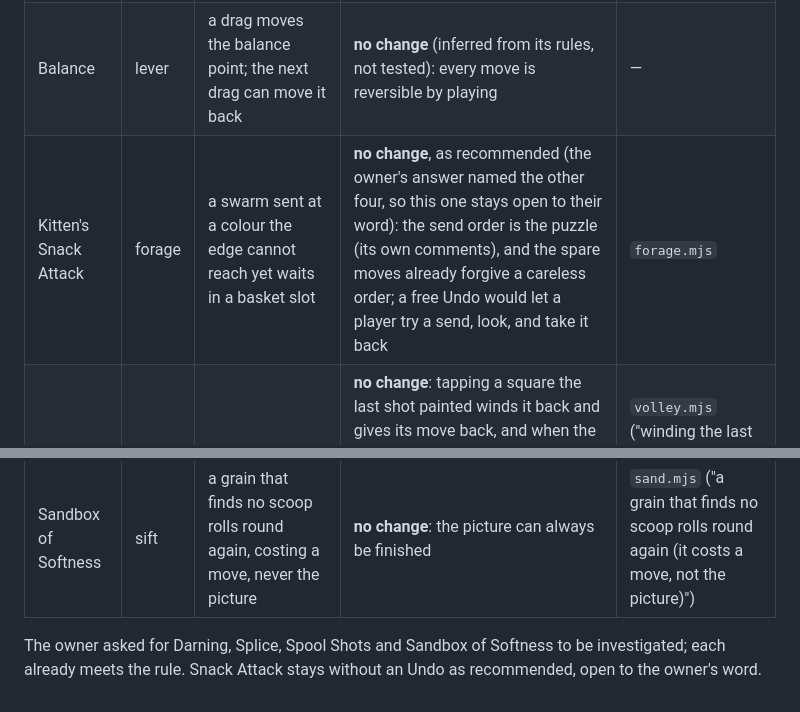
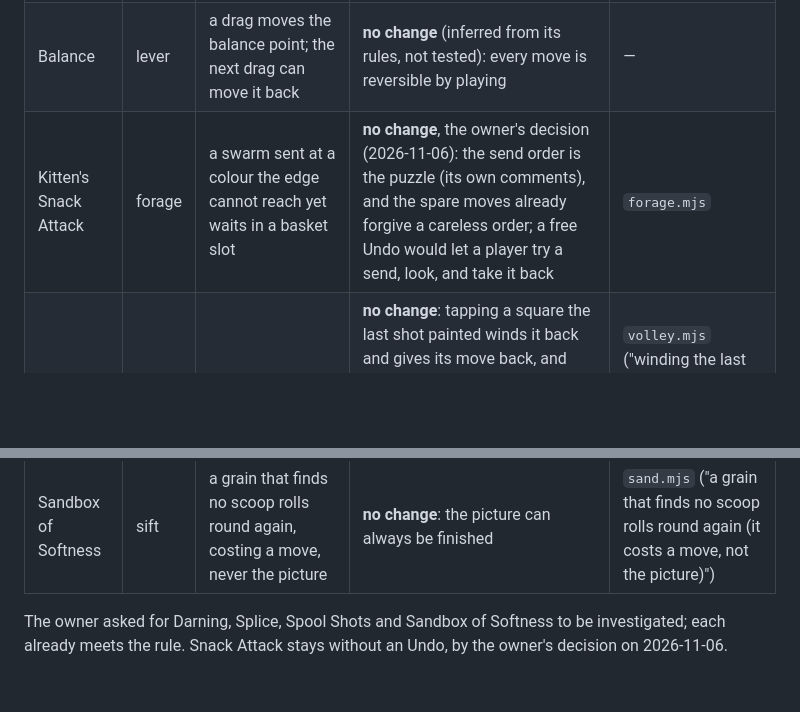
Before and after one commit to Abookofhope/dopamine-drop, a Markdown page: docs/overhaul/08-undo-audit.md, 2 parts joined by grey strips. Rendered like a GitHub page; blank space fills up the shorter version.

Commit message:
Undo audit: Snack Attack stays without an Undo, by the owner's decision
Co-Authored-By: Claude Opus 5.5 <noreply@anthropic.com>
Claude-Session: https://claude.ai/code/session_01XYyRkEvTpavn2zn6DJXjKr

```diff
--- a/docs/overhaul/08-undo-audit.md
+++ b/docs/overhaul/08-undo-audit.md
@@ -40,8 +40,8 @@ The owner asked for each to be investigated. Each was read in the code and check
 | Darning | bridge | a stitch on the wrong square spends a move; tapping or dragging over it again lifts it and gives the move back | **no change**: lifting is the undo, and it is free | `bridge.mjs` ("laying a stitch costs a move and lifting it gives the move back") |
 | Splice | splice | a wrong pairing is refused: both halves flash and it costs a move, but nothing is joined | **no change**: the board is never damaged, so there is nothing to undo | `splice.mjs` ("a wrong pairing costs a move") |
 | Balance | lever | a drag moves the balance point; the next drag can move it back | **no change** (inferred from its rules, not tested): every move is reversible by playing | — |
-| Kitten's Snack Attack | forage | a swarm sent at a colour the edge cannot reach yet waits in a basket slot | **no change**, as recommended (the owner's answer named the other four, so this one stays open to their word): the send order is the puzzle (its own comments), and the spare moves already forgive a careless order; a free Undo would let a player try a send, look, and take it back | `forage.mjs` |
+| Kitten's Snack Attack | forage | a swarm sent at a colour the edge cannot reach yet waits in a basket slot | **no change**, the owner's decision (2026-11-06): the send order is the puzzle (its own comments), and the spare moves already forgive a careless order; a free Undo would let a player try a send, look, and take it back | `forage.mjs` |
 | Spool Shots | volley | a shot paints squares | **no change**: tapping a square the last shot painted winds it back and gives its move back, and when the board is stuck the hint lights the squares to wind back. The code comment that said winding back "costs a move" was wrong and is corrected | `volley.mjs` ("winding the last shot back by tapping a square it painted gives its move back") |
 | Sandbox of Softness | sift | a grain that finds no scoop rolls round again, costing a move, never the picture | **no change**: the picture can always be finished | `sand.mjs` ("a grain that finds no scoop rolls round again (it costs a move, not the picture)") |
 
-The owner asked for Darning, Splice, Spool Shots and Sandbox of Softness to be investigated; each already meets the rule. Snack Attack stays without an Undo as recommended, open to the owner's word.
+The owner asked for Darning, Splice, Spool Shots and Sandbox of Softness to be investigated; each already meets the rule. Snack Attack stays without an Undo, by the owner's decision on 2026-11-06.
```
